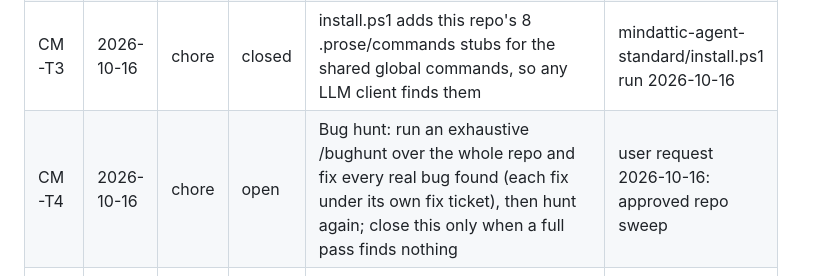
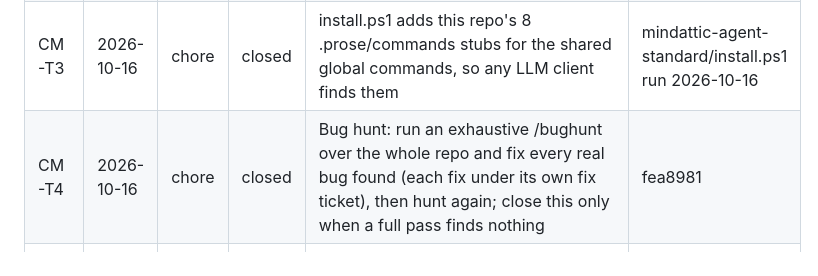
Before and after one commit to mindattic/ChiMesh, a Markdown page: docs/USER_STORIES.md, the part around one of its changes. GitHub-like rendering.

Commit message:
Update USER_STORIES.md (CM-T23)

```diff
--- a/docs/USER_STORIES.md
+++ b/docs/USER_STORIES.md
@@ -51,7 +51,7 @@ Dependency-ordered toward the headline goal (CM-US-C2, proven multi-hop):
 | CM-T1 | 2026-10-12 | docs | closed | Start the permanent ticket log in USER_STORIES.md | — |
 | CM-T2 | 2026-10-15 | chore | closed | Remove duplicate command copies (/deploy, /do, /quickload, /quicksave) now centralized at the user level (~/.claude/commands) | M.FLOW-T14 |
 | CM-T3 | 2026-10-16 | chore | closed | install.ps1 adds this repo's 8 .prose/commands stubs for the shared global commands, so any LLM client finds them | mindattic-agent-standard/install.ps1 run 2026-10-16 |
-| CM-T4 | 2026-10-16 | chore | open | Bug hunt: run an exhaustive /bughunt over the whole repo and fix every real bug found (each fix under its own fix ticket), then hunt again; close this only when a full pass finds nothing | user request 2026-10-16: approved repo sweep |
+| CM-T4 | 2026-10-16 | chore | closed | Bug hunt: run an exhaustive /bughunt over the whole repo and fix every real bug found (each fix under its own fix ticket), then hunt again; close this only when a full pass finds nothing | fea8981 |
 | CM-T5 | 2026-10-16 | chore | open | Run the full unit test suite and fix every failure (each under its own fix ticket) until it passes; put the passing run in --ref. No test project: close this wont-do saying so | user request 2026-10-16: approved repo sweep |
 | CM-T6 | 2026-10-16 | chore | open | Clean up code and docs: remove dead code, stale comments and outdated or duplicated docs, and simplify where behaviour doesn't change (/simplify); tests stay green | user request 2026-10-16: approved repo sweep |
 | CM-T7 | 2026-10-16 | docs | open | Bring README.md up to date with the code as it is now (what it is, setup, usage, commands, current state), following codex-standard/README-STYLE.md; README.htm regenerated if the repo has one | user request 2026-10-16: approved repo sweep |
```
Also changed, not shown: other parts of docs/USER_STORIES.md (+13 -0 lines).
